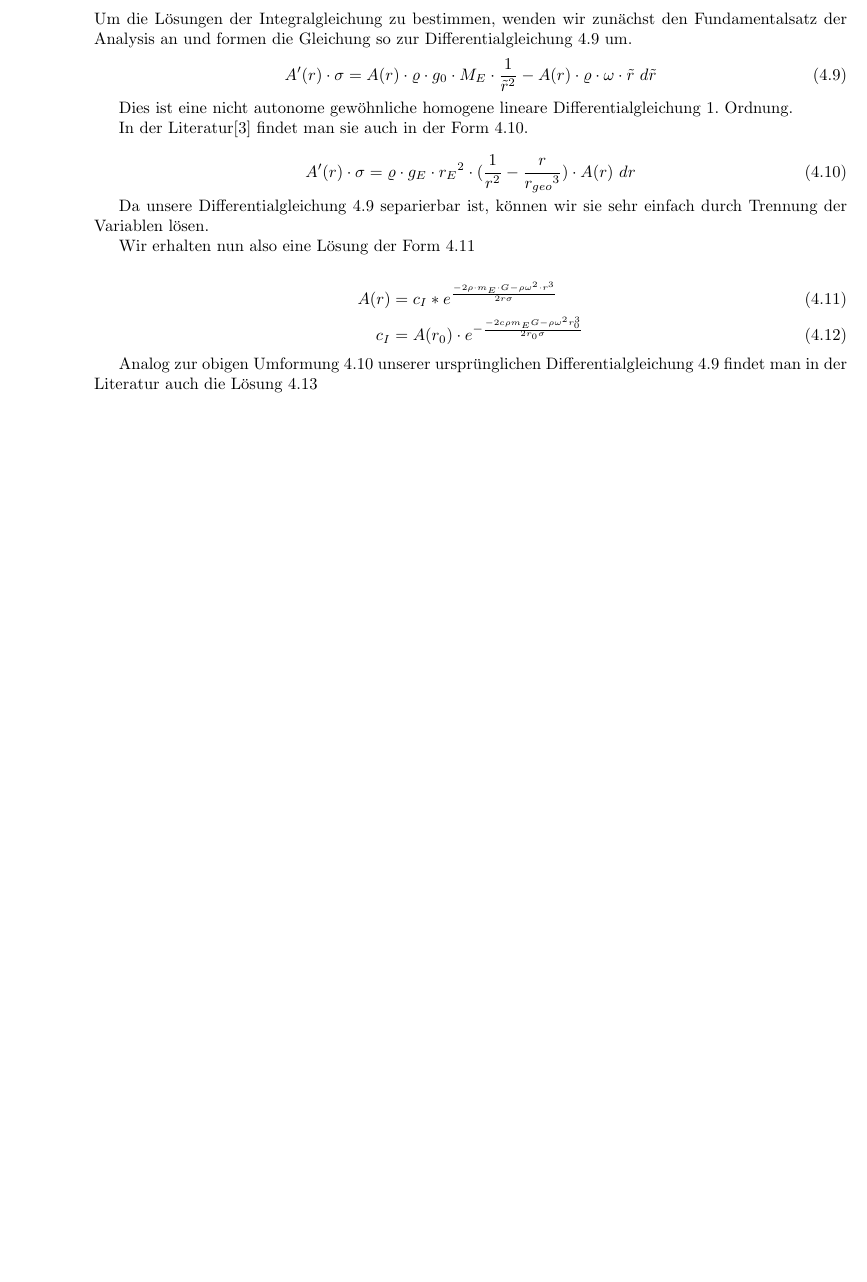
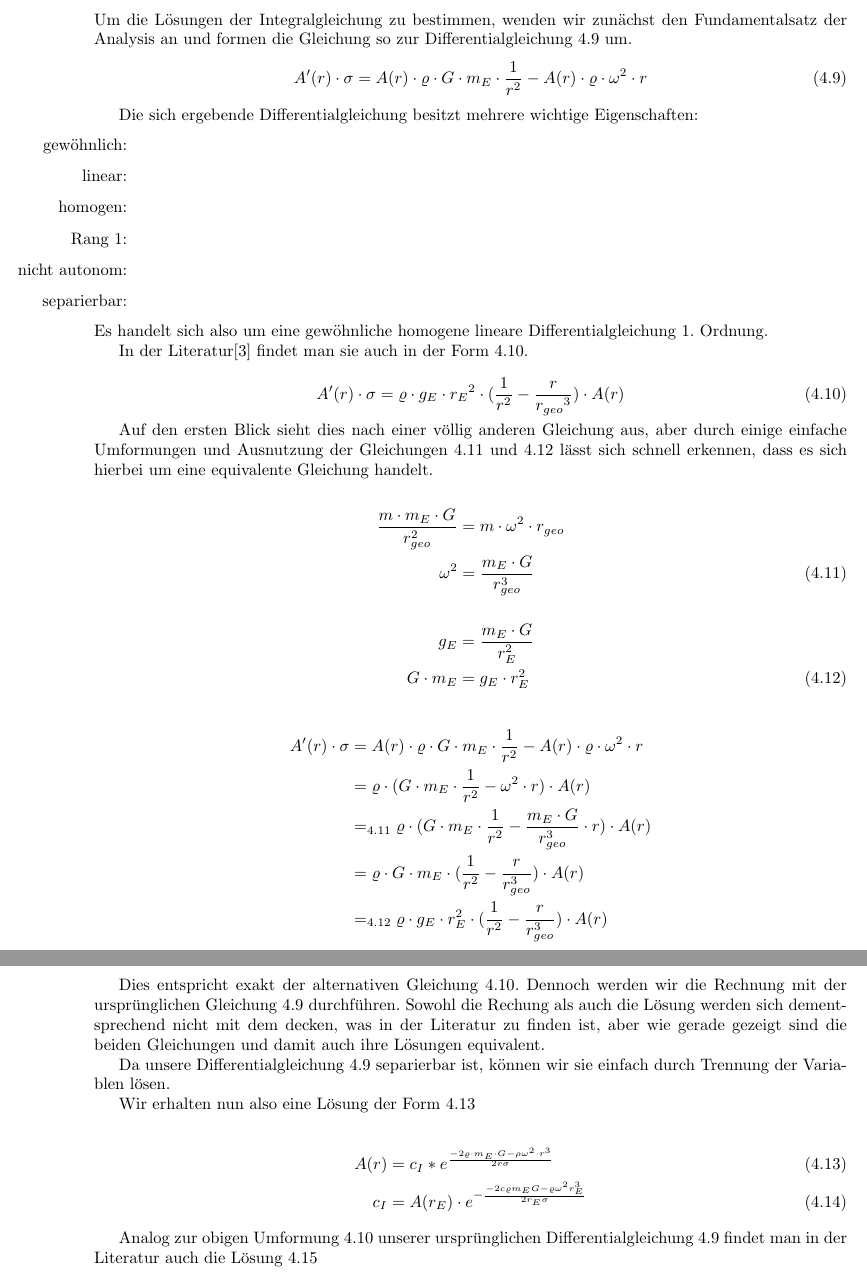
Before and after one commit to bankinus/Mamo_Weltraum, a LaTeX thesis (Ausarbeitung_Weltraum.tex): part of page 9 of 17 before the commit and two parts of pages 9 and 10 of 18 after it, the two joined at a grey line, cut so that both start at the same text, the shorter picture padded with empty space. Compiled offline with pdfLaTeX.

Commit message:
Herleitung für DGL aus Literatur

```diff
--- a/Ausarbeitung_Weltraum.tex
+++ b/Ausarbeitung_Weltraum.tex
@@ -182,32 +182,63 @@ Ein großer Vorteil dieser Modellierung gegenüber der Formulierung des Problems
 
 Um die Lösungen der Integralgleichung zu bestimmen, wenden wir zunächst den Fundamentalsatz der Analysis an und formen die Gleichung so zur Differentialgleichung \ref{eq:taperdgl} um.
 \begin{equation}
-A'(r) \cdot \sigma = A(r) \cdot \varrho \cdot g_0 \cdot M_E \cdot \frac{1}{\tilde{r}^2} - A(r) \cdot \varrho \cdot \omega \cdot \tilde{r}\ d\tilde{r}
+A'(r) \cdot \sigma = A(r) \cdot \varrho \cdot G \cdot m_E \cdot \frac{1}{r^2} - A(r) \cdot \varrho \cdot \omega^2 \cdot r
 \label{eq:taperdgl}
 \end{equation}
 
-Dies ist eine nicht autonome gewöhnliche homogene lineare Differentialgleichung 1. Ordnung.
+Die sich ergebende Differentialgleichung besitzt mehrere wichtige Eigenschaften:
+\begin{itemize}
+\item[gewöhnlich:]
+\item[linear:]
+\item[homogen:]
+\item[Rang 1:]
+\item[nicht autonom:]
+\item[separierbar:]
+\end{itemize}
+Es handelt sich also um eine gewöhnliche homogene lineare Differentialgleichung 1. Ordnung.
 
 %TODO justify
 
 In der Literatur\cite{PE75} findet man sie auch in der Form \ref{eq:taperdgllit}.
 
 \begin{equation}
-A'(r) \cdot \sigma = \varrho \cdot g_E \cdot {r_E}^2 \cdot (\frac{1}{r^2} - \frac{r}{{r_{geo}}^3}) \cdot A(r)\ dr
+A'(r) \cdot \sigma = \varrho \cdot g_E \cdot {r_E}^2 \cdot (\frac{1}{r^2} - \frac{r}{{r_{geo}}^3}) \cdot A(r)
 \label{eq:taperdgllit}
 \end{equation}
 
-%TODO justify
+Auf den ersten Blick sieht dies nach einer völlig anderen Gleichung aus, aber durch einige einfache Umformungen und Ausnutzung der Gleichungen \ref{eq:geosynchron} und \ref{eq:surfaceacc} lässt sich schnell erkennen, dass es sich hierbei um eine equivalente Gleichung handelt.
 
-Da unsere Differentialgleichung \ref{eq:taperdgl} separierbar ist, können wir sie sehr einfach durch Trennung der Variablen lösen.
+\begin{align}
+\frac{m \cdot m_E \cdot G}{r_{geo}^2} &= m \cdot \omega^2 \cdot r_{geo}\nonumber \\
+\omega^2 &= \frac{m_E \cdot G}{r_{geo}^3}
+\label{eq:geosynchron}
+\end{align}
+
+\begin{align}
+g_E &= \frac{m_E \cdot G}{r_E^2} \nonumber \\
+G \cdot m_E &= g_E \cdot r_E^2
+\label{eq:surfaceacc}
+\end{align}
+
+\begin{align*}
+A'(r) \cdot \sigma &= A(r) \cdot \varrho \cdot G \cdot m_E \cdot \frac{1}{r^2} - A(r) \cdot \varrho \cdot \omega^2 \cdot r\\
+&= \varrho \cdot (G \cdot m_E \cdot \frac{1}{r^2} - \omega^2 \cdot r) \cdot A(r)\\
+&=_{\ref{eq:geosynchron}} \varrho \cdot (G \cdot m_E \cdot \frac{1}{r^2} - \frac{m_E \cdot G}{r_{geo}^3} \cdot r) \cdot A(r)\\
+&= \varrho \cdot G \cdot m_E \cdot (\frac{1}{r^2} - \frac{r}{r_{geo}^3}) \cdot A(r)\\
+&=_{\ref{eq:surfaceacc}} \varrho \cdot g_E \cdot r_E^2 \cdot (\frac{1}{r^2} - \frac{r}{r_{geo}^3}) \cdot A(r)\\
+\end{align*}
+
+Dies entspricht exakt der alternativen Gleichung \ref{eq:taperdgllit}. Dennoch werden wir die Rechnung mit der ursprünglichen Gleichung \ref{eq:taperdgl} durchführen. Sowohl die Rechung als auch die Lösung werden sich dementsprechend nicht mit dem decken, was in der Literatur zu finden ist, aber wie gerade gezeigt sind die beiden Gleichungen und damit auch ihre Lösungen equivalent.
+
+Da unsere Differentialgleichung \ref{eq:taperdgl} separierbar ist, können wir sie einfach durch Trennung der Variablen lösen.
 
 %TODO do it
 
 Wir erhalten nun also eine Lösung der Form \ref{eq:tapersolution}
 
 \begin{align}
-A(r) &= c_I * e^{\frac{-2\rho \cdot m_E \cdot G - \rho \omega^2 \cdot r^3}{2 r \sigma}}\label{eq:tapersolution}\\
-c_I &= A(r_0) \cdot e^{-\frac{-2 c \rho m_E G - \rho \omega^2 r_0^3}{2 r_0 \sigma}}
+A(r) &= c_I * e^{\frac{-2\varrho \cdot m_E \cdot G - \rho \omega^2 \cdot r^3}{2 r \sigma}}\label{eq:tapersolution}\\
+c_I &= A(r_E) \cdot e^{-\frac{-2 c \varrho m_E G - \varrho \omega^2 r_E^3}{2 r_E \sigma}}
 \end{align}
 
 Analog zur obigen Umformung \ref{eq:taperdgllit} unserer ursprünglichen Differentialgleichung \ref{eq:taperdgl} findet man in der Literatur auch die Lösung \ref{eq:tapersolutionlit}
```
Also changed, not shown: Ausarbeitung_Weltraum.tex (10 more changed lines).
